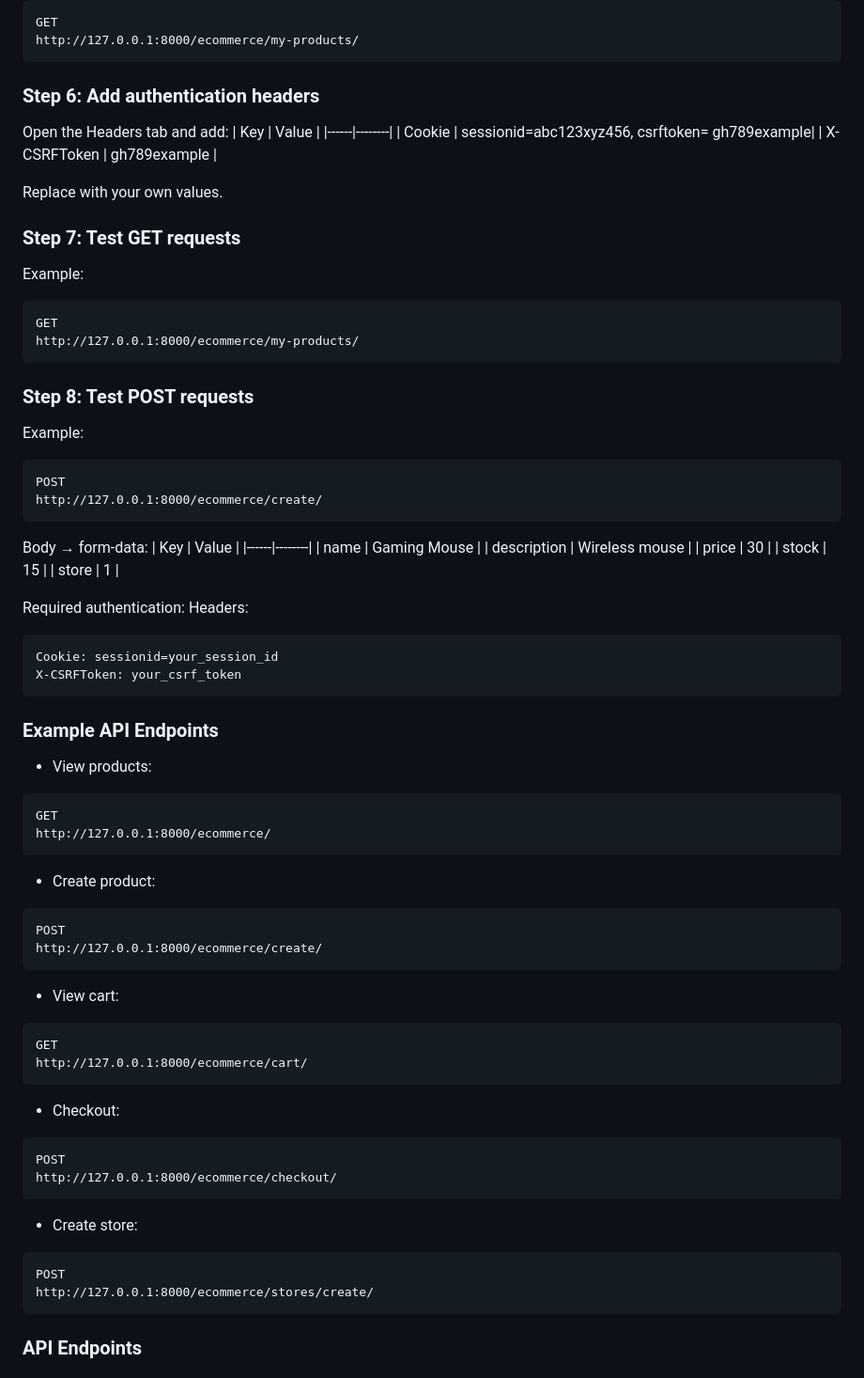
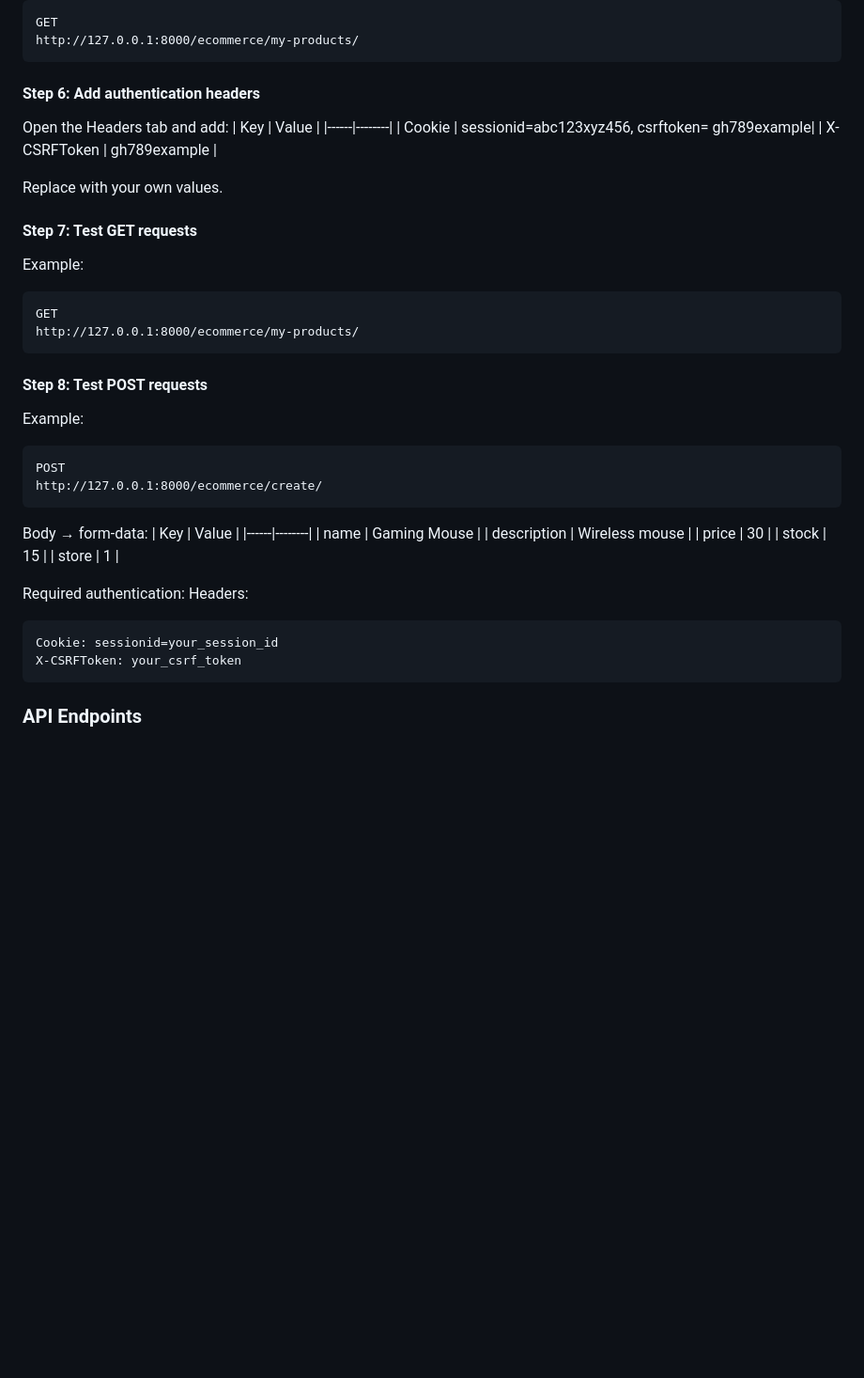
Before and after one commit to samia-islam-01/eCommerce_app, a Markdown page: README.md, the part around one of its changes. Shown at 94% size. Rendered like a GitHub page; blank space fills up the shorter version.

````diff
--- a/README.md
+++ b/README.md
@@ -133,7 +131,7 @@ Example:
 GET
 http://127.0.0.1:8000/ecommerce/my-products/
 ```
-### Step 6: Add authentication headers
+#### Step 6: Add authentication headers
 Open the Headers tab and add:
 | Key | Value |
 |------|--------|
@@ -141,13 +139,13 @@ Open the Headers tab and add:
 | X-CSRFToken | gh789example |
 
 Replace with your own values.
-### Step 7: Test GET requests
+#### Step 7: Test GET requests
 Example:
 ```
 GET
 http://127.0.0.1:8000/ecommerce/my-products/
 ```
-### Step 8: Test POST requests
+#### Step 8: Test POST requests
 Example:
 ```
 POST
@@ -167,33 +165,6 @@ Headers:
 ```
 Cookie: sessionid=your_session_id
 X-CSRFToken: your_csrf_token
-```
-### Example API Endpoints
-
-* View products:
-```
-GET
-http://127.0.0.1:8000/ecommerce/
-```
-* Create product:
-```
-POST
-http://127.0.0.1:8000/ecommerce/create/
-```
-* View cart:
-```
-GET
-http://127.0.0.1:8000/ecommerce/cart/
-```
-* Checkout:
-```
-POST
-http://127.0.0.1:8000/ecommerce/checkout/
-```
-* Create store:
-```
-POST
-http://127.0.0.1:8000/ecommerce/stores/create/
 ```
 ### API Endpoints
 #### Products
````
Also changed, not shown: other parts of README.md (+4 -6 lines).
